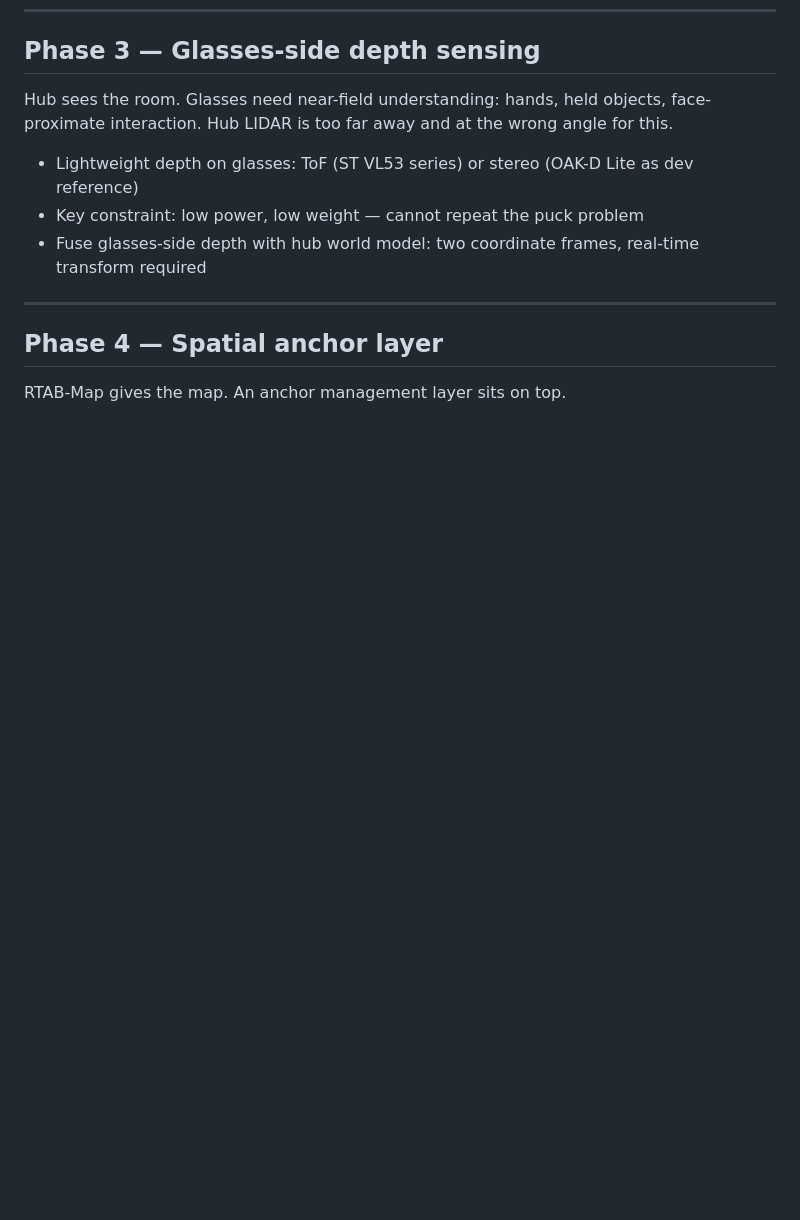
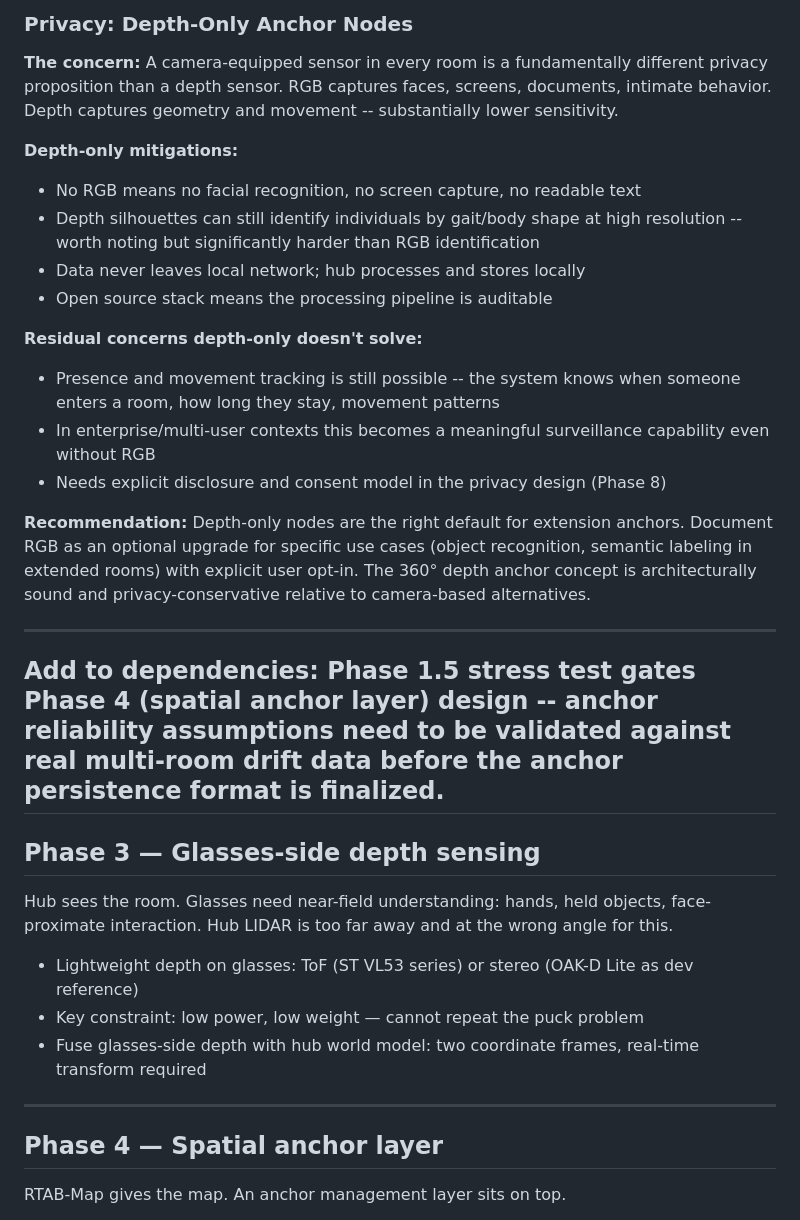
Before and after one commit to IsiAzu/Pri4L, a Markdown page: roadmap.md, the part around one of its changes. GitHub-like rendering; blank space fills up the shorter version.

```diff
--- a/roadmap.md
+++ b/roadmap.md
@@ -74,3 +127,24 @@ The 20ms motion-to-photon constraint is non-negotiable. Anything that touches he
+### Privacy: Depth-Only Anchor Nodes
+
+**The concern:** A camera-equipped sensor in every room is a fundamentally different privacy proposition than a depth sensor. RGB captures faces, screens, documents, intimate behavior. Depth captures geometry and movement -- substantially lower sensitivity.
+
+**Depth-only mitigations:**
+- No RGB means no facial recognition, no screen capture, no readable text
+- Depth silhouettes can still identify individuals by gait/body shape at high resolution -- worth noting but significantly harder than RGB identification
+- Data never leaves local network; hub processes and stores locally
+- Open source stack means the processing pipeline is auditable
+
+**Residual concerns depth-only doesn't solve:**
+- Presence and movement tracking is still possible -- the system knows when someone enters a room, how long they stay, movement patterns
+- In enterprise/multi-user contexts this becomes a meaningful surveillance capability even without RGB
+- Needs explicit disclosure and consent model in the privacy design (Phase 8)
+
+**Recommendation:** Depth-only nodes are the right default for extension anchors. Document RGB as an optional upgrade for specific use cases (object recognition, semantic labeling in extended rooms) with explicit user opt-in. The 360° depth anchor concept is architecturally sound and privacy-conservative relative to camera-based alternatives.
+
+---
+
+**Add to dependencies:** Phase 1.5 stress test gates Phase 4 (spatial anchor layer) design -- anchor reliability assumptions need to be validated against real multi-room drift data before the anchor persistence format is finalized.
+---
 
 ## Phase 3 — Glasses-side depth sensing
 
```
Also changed, not shown: other parts of roadmap.md (+53 -0 lines).
